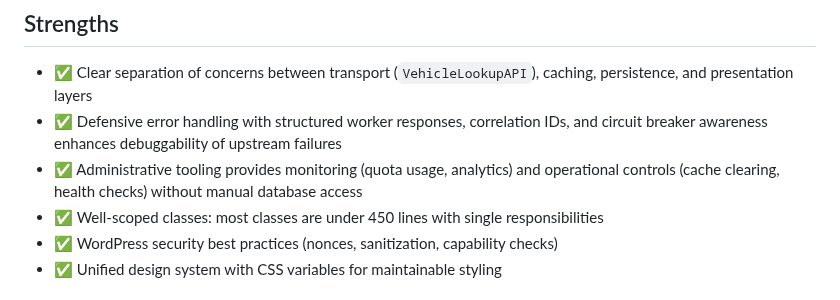
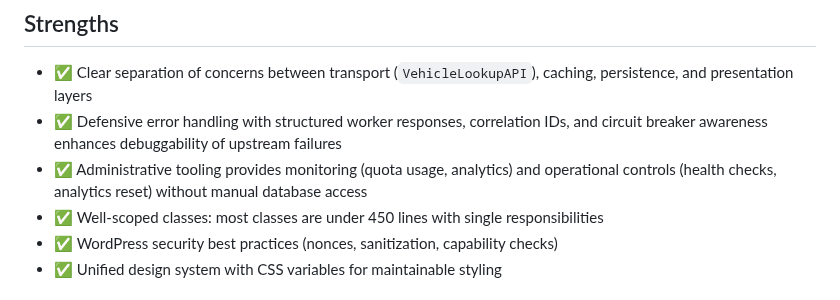
Before and after one commit to zulfi-git/Beepi-WP, a Markdown page: docs/architecture/ASSESSMENT.md, the part around the change. Drawn GitHub-style.

Commit message:
Update documentation to remove cache clearing references
Co-authored-by: zulfi-git <17292271+zulfi-git@users.noreply.github.com>

```diff
--- a/docs/architecture/ASSESSMENT.md
+++ b/docs/architecture/ASSESSMENT.md
@@ -35,7 +35,7 @@
 ## Strengths
 - ✅ Clear separation of concerns between transport (`VehicleLookupAPI`), caching, persistence, and presentation layers
 - ✅ Defensive error handling with structured worker responses, correlation IDs, and circuit breaker awareness enhances debuggability of upstream failures
-- ✅ Administrative tooling provides monitoring (quota usage, analytics) and operational controls (cache clearing, health checks) without manual database access
+- ✅ Administrative tooling provides monitoring (quota usage, analytics) and operational controls (health checks, analytics reset) without manual database access
 - ✅ Well-scoped classes: most classes are under 450 lines with single responsibilities
 - ✅ WordPress security best practices (nonces, sanitization, capability checks)
 - ✅ Unified design system with CSS variables for maintainable styling
```
